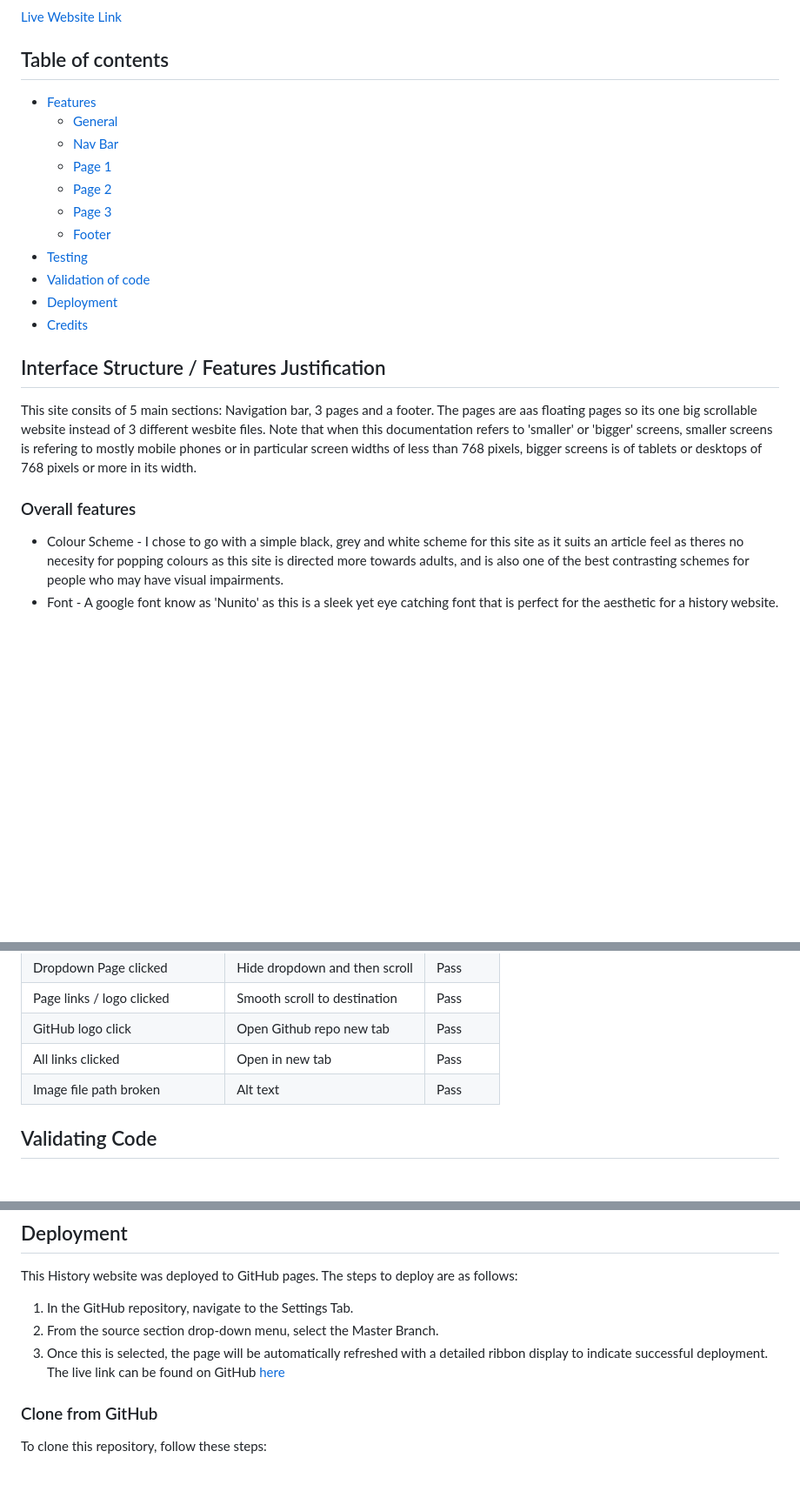
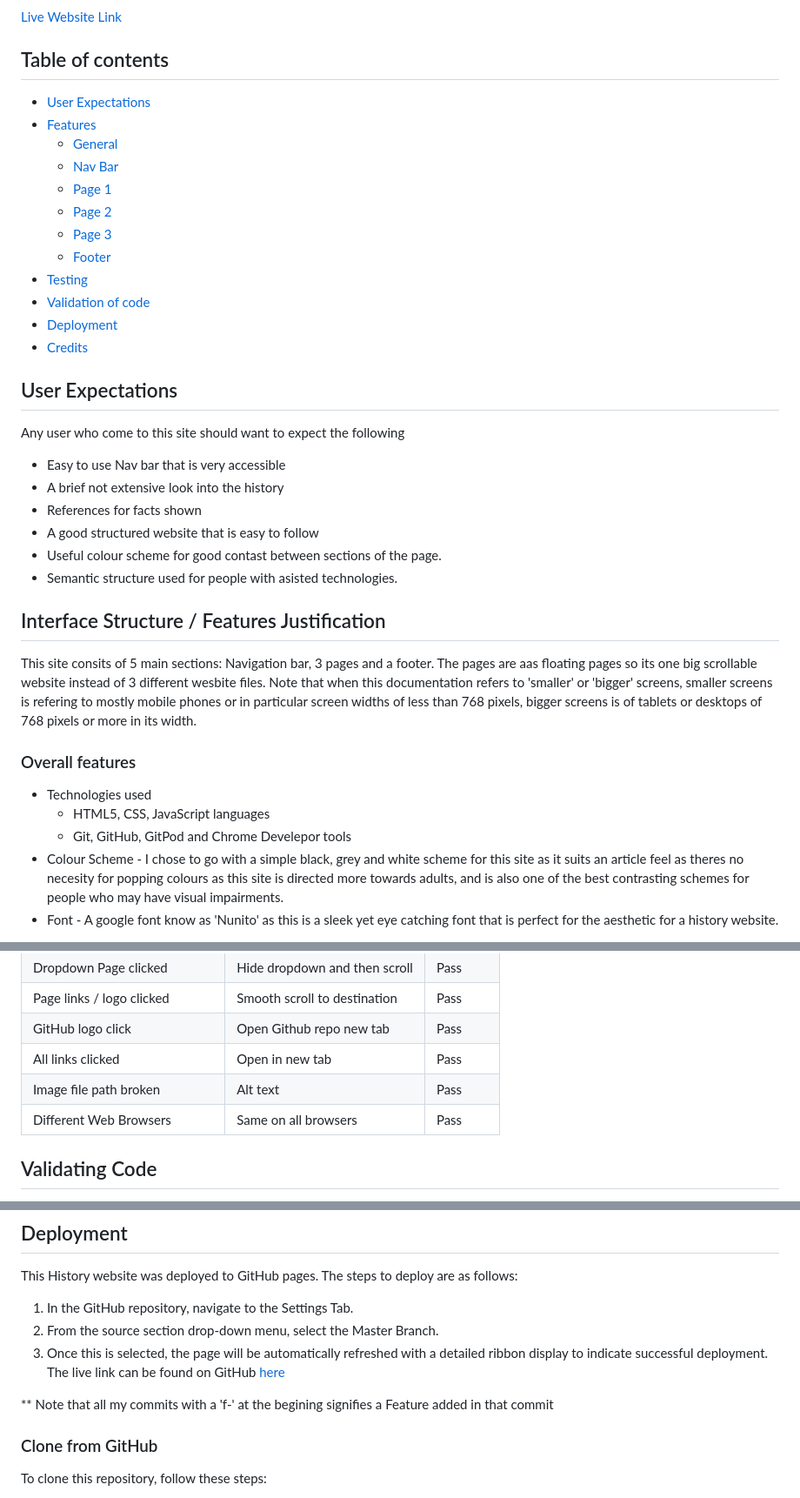
Before and after one commit to HaashimH1/Deploma, a Markdown page: README.md, 3 parts joined by grey strips. Shown: that part at 87% size. GitHub-like rendering; blank space fills up the shorter version.

Commit message:
Updated README file with more content

```diff
--- a/README.md
+++ b/README.md
@@ -6,6 +6,7 @@ History of Universitys, a comprehensive website dedicated to exploring the rich
 
 ## Table of contents
 
+* [User Expectations](#user-expectations)
 * [Features](#interface-structure--features-justification)
   * [General](#overall-features)
   * [Nav Bar](#navigation-bar)
@@ -18,6 +19,16 @@ History of Universitys, a comprehensive website dedicated to exploring the rich
 * [Deployment](#deployment)
 * [Credits](#credits)
 
+## User Expectations
+
+Any user who come to this site should want to expect the following
+
+* Easy to use Nav bar that is very accessible
+* A brief not extensive look into the history
+* References for facts shown
+* A good structured website that is easy to follow
+* Useful colour scheme for good contast between sections of the page.
+* Semantic structure used for people with asisted technologies.
 
 
 
@@ -26,6 +37,9 @@ History of Universitys, a comprehensive website dedicated to exploring the rich
 This site consits of 5 main sections: Navigation bar, 3 pages and a footer. The pages are aas floating pages so its one big scrollable website instead of 3 different wesbite files. Note that when this documentation refers to 'smaller' or 'bigger' screens, smaller screens is refering to mostly mobile phones or in particular screen widths of less than 768 pixels, bigger screens is of tablets or desktops of 768 pixels or more in its width.
 
 ### Overall features
+  * Technologies used
+    * HTML5, CSS, JavaScript languages
+    * Git, GitHub, GitPod and Chrome Develepor tools
   * Colour Scheme - I chose to go with a simple black, grey and white scheme for this site as it suits an article feel as theres no necesity for popping colours as this site is directed more towards adults, and is also one of the best contrasting schemes for people who may have visual impairments.
   * Font - A google font know as 'Nunito' as this is a sleek yet eye catching font that is perfect for the aesthetic for a history website.
 
@@ -91,6 +105,7 @@ This site consits of 5 main sections: Navigation bar, 3 pages and a footer. The
 | GitHub logo click                   | Open Github repo new tab     | Pass      |
 | All links clicked                   | Open in new tab              | Pass      |
 | Image file path broken              | Alt text                     | Pass      |
+| Different Web Browsers              | Same on all browsers         | Pass      |
 
 
 
@@ -119,6 +134,9 @@ This History website was deployed to GitHub pages. The steps to deploy are as fo
 3. Once this is selected, the page will be automatically refreshed with a detailed ribbon display to indicate successful deployment. The live link can be found on GitHub [here](https://haashimh1.github.io/Deploma/)
 
 
+** Note that all my commits with a 'f-' at the begining signifies a Feature added in that commit
+
+
 ### Clone from GitHub
 To clone this repository, follow these steps:
 
```
Also changed, not shown: other parts of README.md (+1 -0 lines).
